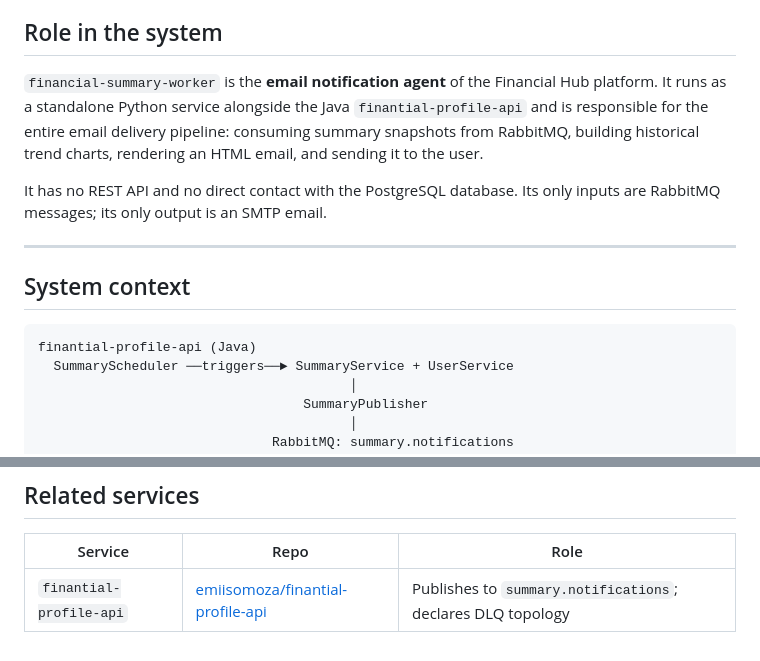
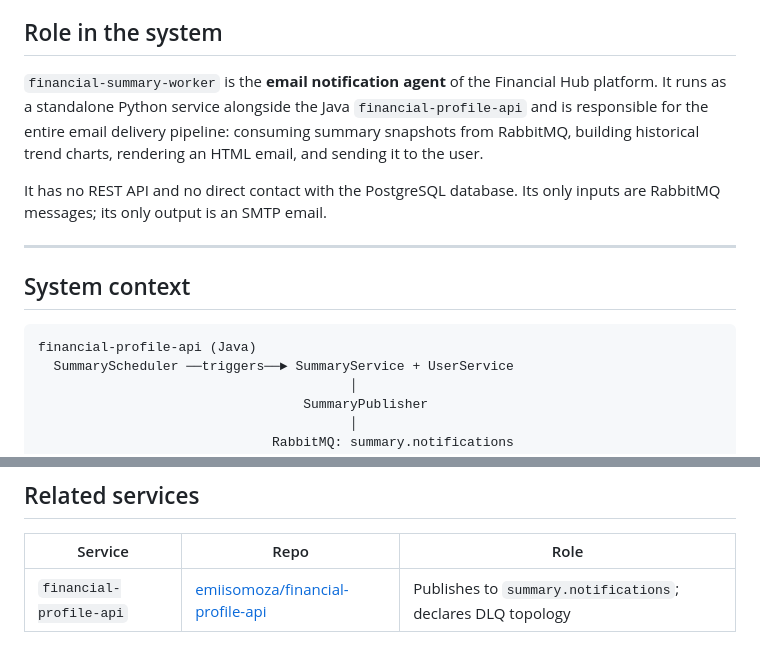
Before and after one commit to emiisomoza/financial-summary-worker, a Markdown page: agents.md, 2 parts joined by grey strips. Rendered like a GitHub page.

````diff
--- a/agents.md
+++ b/agents.md
@@ -4,7 +4,7 @@
 
 ## Role in the system
 
-`financial-summary-worker` is the **email notification agent** of the Financial Hub platform. It runs as a standalone Python service alongside the Java `finantial-profile-api` and is responsible for the entire email delivery pipeline: consuming summary snapshots from RabbitMQ, building historical trend charts, rendering an HTML email, and sending it to the user.
+`financial-summary-worker` is the **email notification agent** of the Financial Hub platform. It runs as a standalone Python service alongside the Java `financial-profile-api` and is responsible for the entire email delivery pipeline: consuming summary snapshots from RabbitMQ, building historical trend charts, rendering an HTML email, and sending it to the user.
 
 It has no REST API and no direct contact with the PostgreSQL database. Its only inputs are RabbitMQ messages; its only output is an SMTP email.
 
@@ -13,7 +13,7 @@ It has no REST API and no direct contact with the PostgreSQL database. Its only
 ## System context
 
 ```
-finantial-profile-api (Java)
+financial-profile-api (Java)
   SummaryScheduler ──triggers──► SummaryService + UserService
                                         │
                                   SummaryPublisher
@@ -145,4 +145,4 @@ Failed messages go to `summary.notifications.dlq` via the `summary.dlx` exchange
 
 | Service | Repo | Role |
 |---------|------|------|
-| `finantial-profile-api` | [emiisomoza/finantial-profile-api](https://github.com/emiisomoza/finantial-profile-api) | Publishes to `summary.notifications`; declares DLQ topology |
+| `financial-profile-api` | [emiisomoza/financial-profile-api](https://github.com/emiisomoza/financial-profile-api) | Publishes to `summary.notifications`; declares DLQ topology |
````
Also changed, not shown: CLAUDE.md (+3 -3 lines), README.md (+1 -1 lines).
